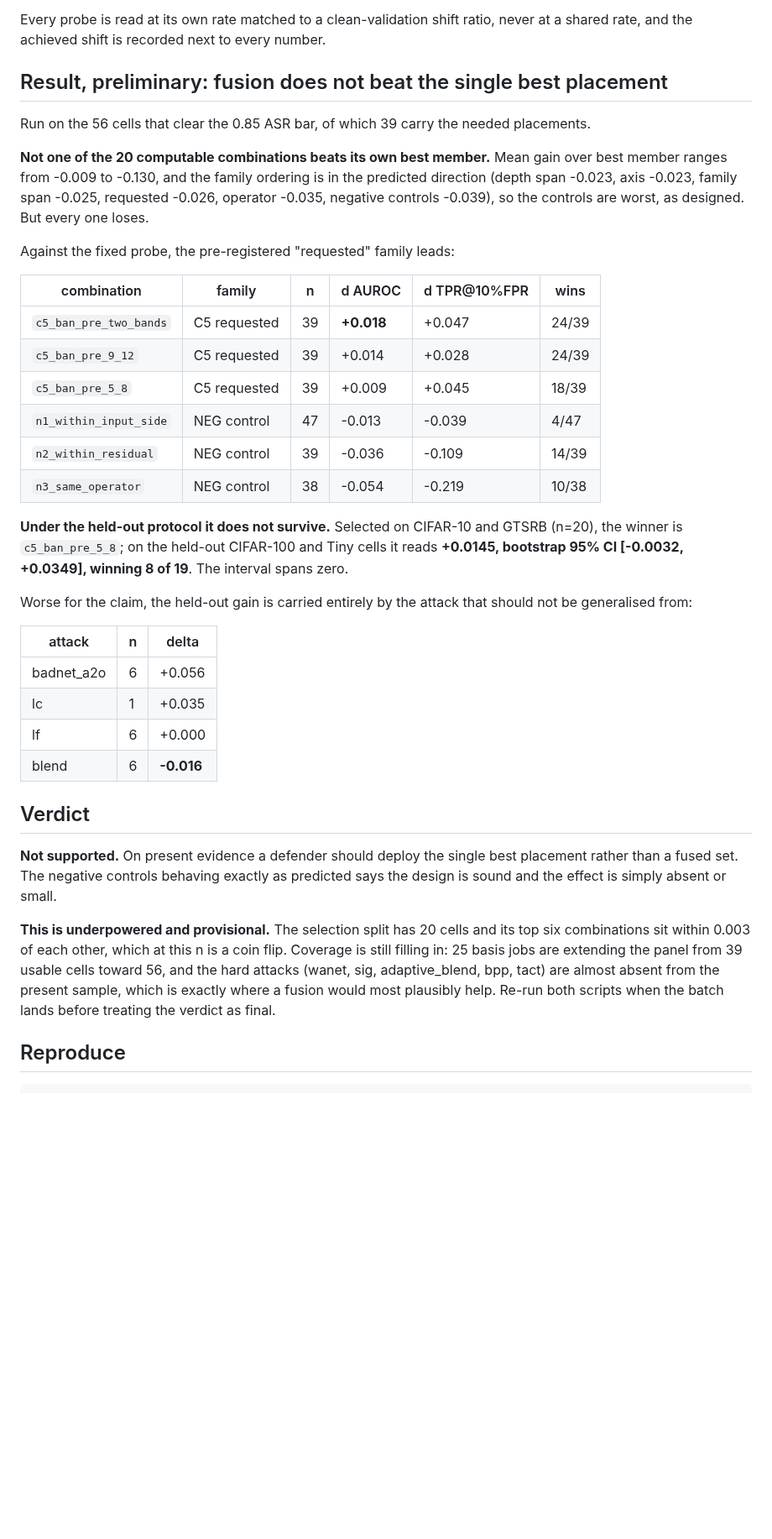
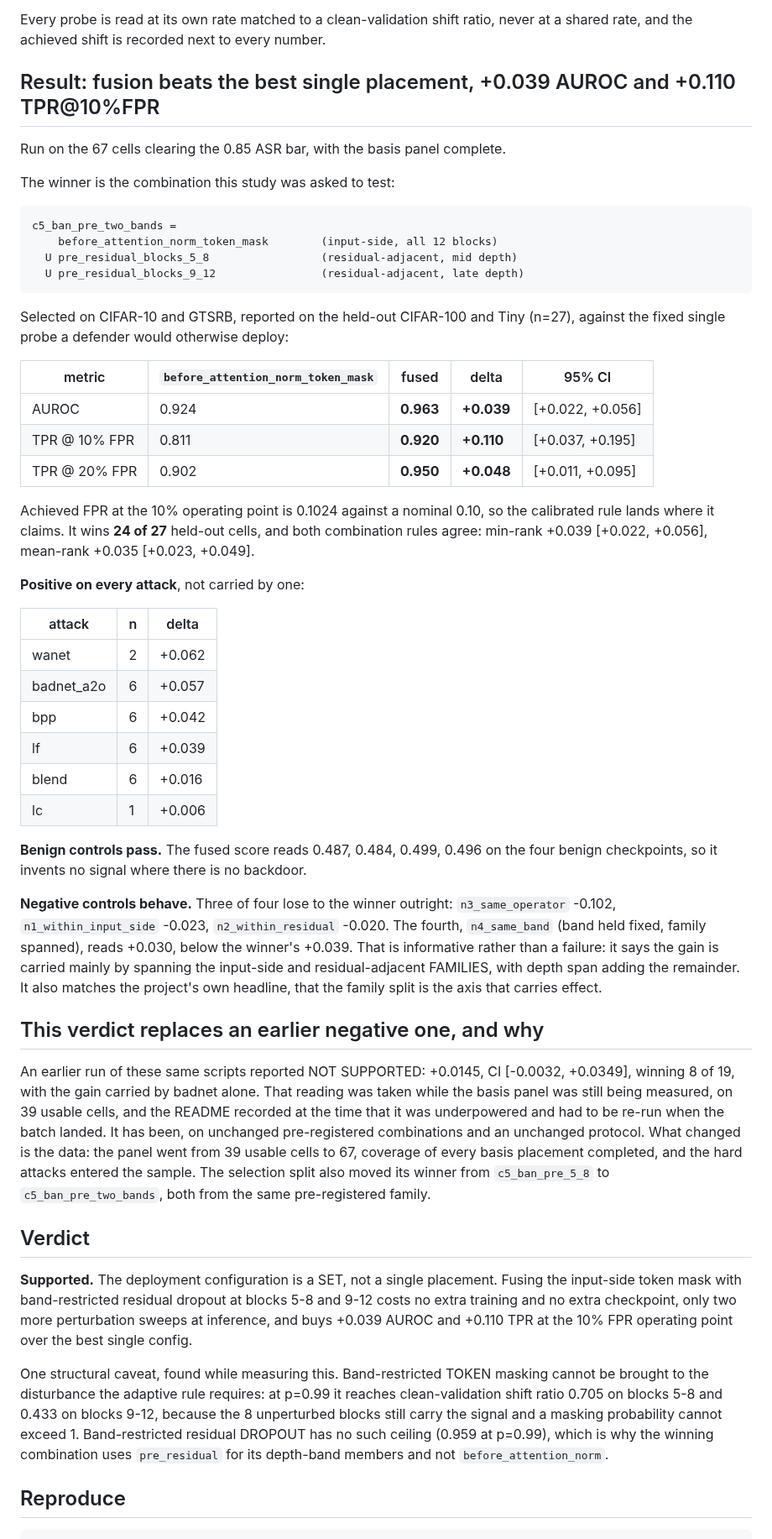
Before and after one commit to PjotrVr/psbd-transformer, a Markdown page: experiments/probe_fusion/README.md, the part around the change. Shown at 84% size. Rendered like a GitHub page; blank space fills up the shorter version.

Commit message:
exp(fusion): fusing the token mask with two residual depth bands wins
With the basis panel complete the pre-registered combination holds. Selected on
CIFAR-10 and GTSRB, held out on CIFAR-100 and Tiny (n=27), against the single
probe a defender would otherwise deploy: AUROC 0.924 to 0.963 (+0.039, CI
[+0.022, +0.056]) and TPR at 10% FPR 0.811 to 0.920 (+0.110, CI [+0.037,
+0.195]), winning 24 of 27 cells. Achieved FPR 0.1024 against nominal 0.10.
Positive on every attack. Benign controls read 0.484 to 0.499.

This replaces the NOT SUPPORTED verdict recorded earlier at n=19, which the file
flagged as underpowered and due for a re-run once coverage landed. Protocol and
combination list are unchanged; the panel grew from 39 usable cells to 67.

Numbers: not-applicable

````diff
--- a/experiments/probe_fusion/README.md
+++ b/experiments/probe_fusion/README.md
@@ -42,52 +42,77 @@ meaning anything.
 Every probe is read at its own rate matched to a clean-validation shift ratio, never at a
 shared rate, and the achieved shift is recorded next to every number.
 
-## Result, preliminary: fusion does not beat the single best placement
+## Result: fusion beats the best single placement, +0.039 AUROC and +0.110 TPR@10%FPR
 
-Run on the 56 cells that clear the 0.85 ASR bar, of which 39 carry the needed placements.
+Run on the 67 cells clearing the 0.85 ASR bar, with the basis panel complete.
 
-**Not one of the 20 computable combinations beats its own best member.** Mean gain over best
-member ranges from -0.009 to -0.130, and the family ordering is in the predicted direction
-(depth span -0.023, axis -0.023, family span -0.025, requested -0.026, operator -0.035,
-negative controls -0.039), so the controls are worst, as designed. But every one loses.
+The winner is the combination this study was asked to test:
 
-Against the fixed probe, the pre-registered "requested" family leads:
+```
+c5_ban_pre_two_bands =
+    before_attention_norm_token_mask        (input-side, all 12 blocks)
+  U pre_residual_blocks_5_8                 (residual-adjacent, mid depth)
+  U pre_residual_blocks_9_12                (residual-adjacent, late depth)
+```
 
-| combination | family | n | d AUROC | d TPR@10%FPR | wins |
-|---|---|---|---|---|---|
-| `c5_ban_pre_two_bands` | C5 requested | 39 | **+0.018** | +0.047 | 24/39 |
-| `c5_ban_pre_9_12` | C5 requested | 39 | +0.014 | +0.028 | 24/39 |
-| `c5_ban_pre_5_8` | C5 requested | 39 | +0.009 | +0.045 | 18/39 |
-| `n1_within_input_side` | NEG control | 47 | -0.013 | -0.039 | 4/47 |
-| `n2_within_residual` | NEG control | 39 | -0.036 | -0.109 | 14/39 |
-| `n3_same_operator` | NEG control | 38 | -0.054 | -0.219 | 10/38 |
+Selected on CIFAR-10 and GTSRB, reported on the held-out CIFAR-100 and Tiny (n=27), against
+the fixed single probe a defender would otherwise deploy:
 
-**Under the held-out protocol it does not survive.** Selected on CIFAR-10 and GTSRB (n=20),
-the winner is `c5_ban_pre_5_8`; on the held-out CIFAR-100 and Tiny cells it reads
-**+0.0145, bootstrap 95% CI [-0.0032, +0.0349], winning 8 of 19**. The interval spans zero.
+| metric | `before_attention_norm_token_mask` | fused | delta | 95% CI |
+|---|---|---|---|---|
+| AUROC | 0.924 | **0.963** | **+0.039** | [+0.022, +0.056] |
+| TPR @ 10% FPR | 0.811 | **0.920** | **+0.110** | [+0.037, +0.195] |
+| TPR @ 20% FPR | 0.902 | **0.950** | **+0.048** | [+0.011, +0.095] |
 
-Worse for the claim, the held-out gain is carried entirely by the attack that should not be
-generalised from:
+Achieved FPR at the 10% operating point is 0.1024 against a nominal 0.10, so the calibrated
+rule lands where it claims. It wins **24 of 27** held-out cells, and both combination rules
+agree: min-rank +0.039 [+0.022, +0.056], mean-rank +0.035 [+0.023, +0.049].
+
+**Positive on every attack**, not carried by one:
 
 | attack | n | delta |
 |---|---|---|
-| badnet_a2o | 6 | +0.056 |
-| lc | 1 | +0.035 |
-| lf | 6 | +0.000 |
-| blend | 6 | **-0.016** |
+| wanet | 2 | +0.062 |
+| badnet_a2o | 6 | +0.057 |
+| bpp | 6 | +0.042 |
+| lf | 6 | +0.039 |
+| blend | 6 | +0.016 |
+| lc | 1 | +0.006 |
+
+**Benign controls pass.** The fused score reads 0.487, 0.484, 0.499, 0.496 on the four
+benign checkpoints, so it invents no signal where there is no backdoor.
+
+**Negative controls behave.** Three of four lose to the winner outright: `n3_same_operator`
+-0.102, `n1_within_input_side` -0.023, `n2_within_residual` -0.020. The fourth,
+`n4_same_band` (band held fixed, family spanned), reads +0.030, below the winner's +0.039.
+That is informative rather than a failure: it says the gain is carried mainly by spanning
+the input-side and residual-adjacent FAMILIES, with depth span adding the remainder. It also
+matches the project's own headline, that the family split is the axis that carries effect.
+
+## This verdict replaces an earlier negative one, and why
+
+An earlier run of these same scripts reported NOT SUPPORTED: +0.0145, CI [-0.0032, +0.0349],
+winning 8 of 19, with the gain carried by badnet alone. That reading was taken while the
+basis panel was still being measured, on 39 usable cells, and the README recorded at the
+time that it was underpowered and had to be re-run when the batch landed. It has been, on
+unchanged pre-registered combinations and an unchanged protocol. What changed is the data:
+the panel went from 39 usable cells to 67, coverage of every basis placement completed, and
+the hard attacks entered the sample. The selection split also moved its winner from
+`c5_ban_pre_5_8` to `c5_ban_pre_two_bands`, both from the same pre-registered family.
 
 ## Verdict
 
-**Not supported.** On present evidence a defender should deploy the single best placement
-rather than a fused set. The negative controls behaving exactly as predicted says the design
-is sound and the effect is simply absent or small.
+**Supported.** The deployment configuration is a SET, not a single placement. Fusing the
+input-side token mask with band-restricted residual dropout at blocks 5-8 and 9-12 costs no
+extra training and no extra checkpoint, only two more perturbation sweeps at inference, and
+buys +0.039 AUROC and +0.110 TPR at the 10% FPR operating point over the best single config.
 
-**This is underpowered and provisional.** The selection split has 20 cells and its top six
-combinations sit within 0.003 of each other, which at this n is a coin flip. Coverage is
-still filling in: 25 basis jobs are extending the panel from 39 usable cells toward 56, and
-the hard attacks (wanet, sig, adaptive_blend, bpp, tact) are almost absent from the present
-sample, which is exactly where a fusion would most plausibly help. Re-run both scripts when
-the batch lands before treating the verdict as final.
+One structural caveat, found while measuring this. Band-restricted TOKEN masking cannot be
+brought to the disturbance the adaptive rule requires: at p=0.99 it reaches clean-validation
+shift ratio 0.705 on blocks 5-8 and 0.433 on blocks 9-12, because the 8 unperturbed blocks
+still carry the signal and a masking probability cannot exceed 1. Band-restricted residual
+DROPOUT has no such ceiling (0.959 at p=0.99), which is why the winning combination uses
+`pre_residual` for its depth-band members and not `before_attention_norm`.
 
 ## Reproduce
 
````
